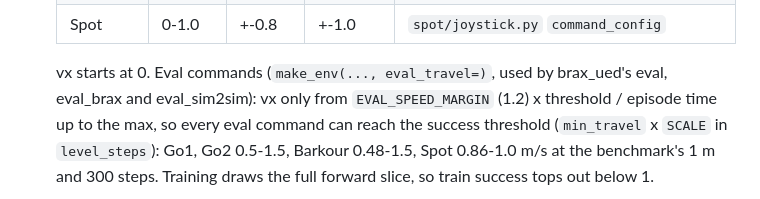
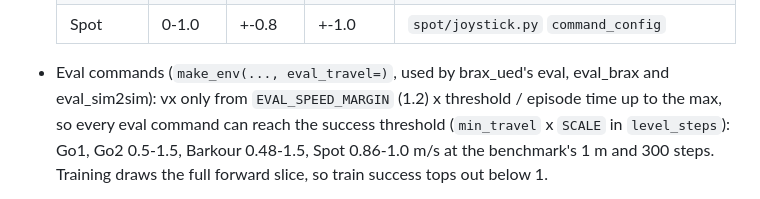
Before and after one commit to Solvro/ml-wojtek-ued, a Markdown page: docs/ued-accel.md, the part around the change. Drawn GitHub-style.

Commit message:
Restore eval-commands bullet in the robots doc
Co-Authored-By: Claude Sonnet 5.5 <noreply@anthropic.com>

```diff
--- a/docs/ued-accel.md
+++ b/docs/ued-accel.md
@@ -324,7 +324,7 @@ a robot file keeps its constants, scene and what differs):
   | Barkour | 0-1.5 | +-0.8 | +-0.7 | `barkour/joystick.py` `lin_vel_x/y`, `ang_vel_yaw` |
   | Spot | 0-1.0 | +-0.8 | +-1.0 | `spot/joystick.py` `command_config` |
 
-  vx starts at 0. Eval commands (`make_env(..., eval_travel=)`, used by brax_ued's eval,
+- Eval commands (`make_env(..., eval_travel=)`, used by brax_ued's eval,
   eval_brax and eval_sim2sim): vx only from `EVAL_SPEED_MARGIN` (1.2) x
   threshold / episode time up to the max, so every eval command can reach
   the success threshold (`min_travel` x `SCALE` in `level_steps`): Go1, Go2
```
